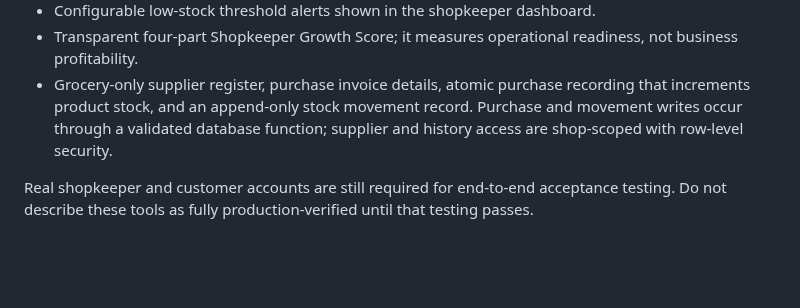
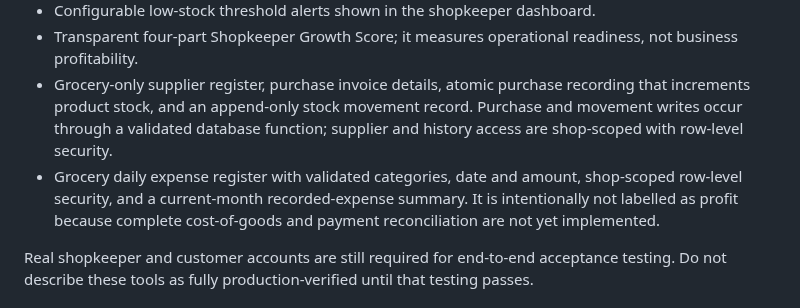
Before and after one commit to smartdigitalseva05-hash/smart-grocery-store-pro, a Markdown page: README.md, the part around the change. Rendered like a GitHub page; blank space fills up the shorter version.

Commit message:
Document grocery expense register and summary

```diff
--- a/README.md
+++ b/README.md
@@ -43,6 +43,7 @@ The shopkeeper benefits page explains common local-store problems and maps them
 - Configurable low-stock threshold alerts shown in the shopkeeper dashboard.
 - Transparent four-part Shopkeeper Growth Score; it measures operational readiness, not business profitability.
 - Grocery-only supplier register, purchase invoice details, atomic purchase recording that increments product stock, and an append-only stock movement record. Purchase and movement writes occur through a validated database function; supplier and history access are shop-scoped with row-level security.
+- Grocery daily expense register with validated categories, date and amount, shop-scoped row-level security, and a current-month recorded-expense summary. It is intentionally not labelled as profit because complete cost-of-goods and payment reconciliation are not yet implemented.
 
 Real shopkeeper and customer accounts are still required for end-to-end acceptance testing. Do not describe these tools as fully production-verified until that testing passes.
 
```
